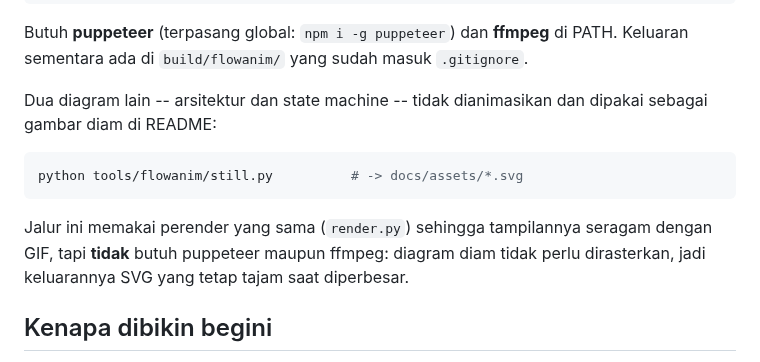
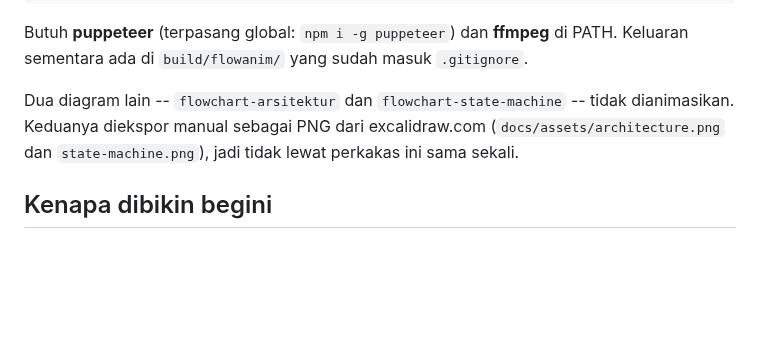
Before and after one commit to 0Raja0-RA/nursing-home-fall-detection, a Markdown page: tools/flowanim/README.md, the part around the change. Drawn GitHub-style; blank space fills up the shorter version.

````diff
--- a/tools/flowanim/README.md
+++ b/tools/flowanim/README.md
@@ -12,16 +12,10 @@ node tools/flowanim/capture.mjs flow-api
 Butuh **puppeteer** (terpasang global: `npm i -g puppeteer`) dan **ffmpeg** di PATH.
 Keluaran sementara ada di `build/flowanim/` yang sudah masuk `.gitignore`.
 
-Dua diagram lain -- arsitektur dan state machine -- tidak dianimasikan dan
-dipakai sebagai gambar diam di README:
-
-```bash
-python tools/flowanim/still.py          # -> docs/assets/*.svg
-```
-
-Jalur ini memakai perender yang sama (`render.py`) sehingga tampilannya seragam
-dengan GIF, tapi **tidak** butuh puppeteer maupun ffmpeg: diagram diam tidak
-perlu dirasterkan, jadi keluarannya SVG yang tetap tajam saat diperbesar.
+Dua diagram lain -- `flowchart-arsitektur` dan `flowchart-state-machine` -- tidak
+dianimasikan. Keduanya diekspor manual sebagai PNG dari excalidraw.com
+(`docs/assets/architecture.png` dan `state-machine.png`), jadi tidak lewat
+perkakas ini sama sekali.
 
 ## Kenapa dibikin begini
 
````
Also changed, not shown: README.md (+2 -2 lines), docs/assets/architecture.png (added), docs/assets/state-machine.png (added), 5 other files.
